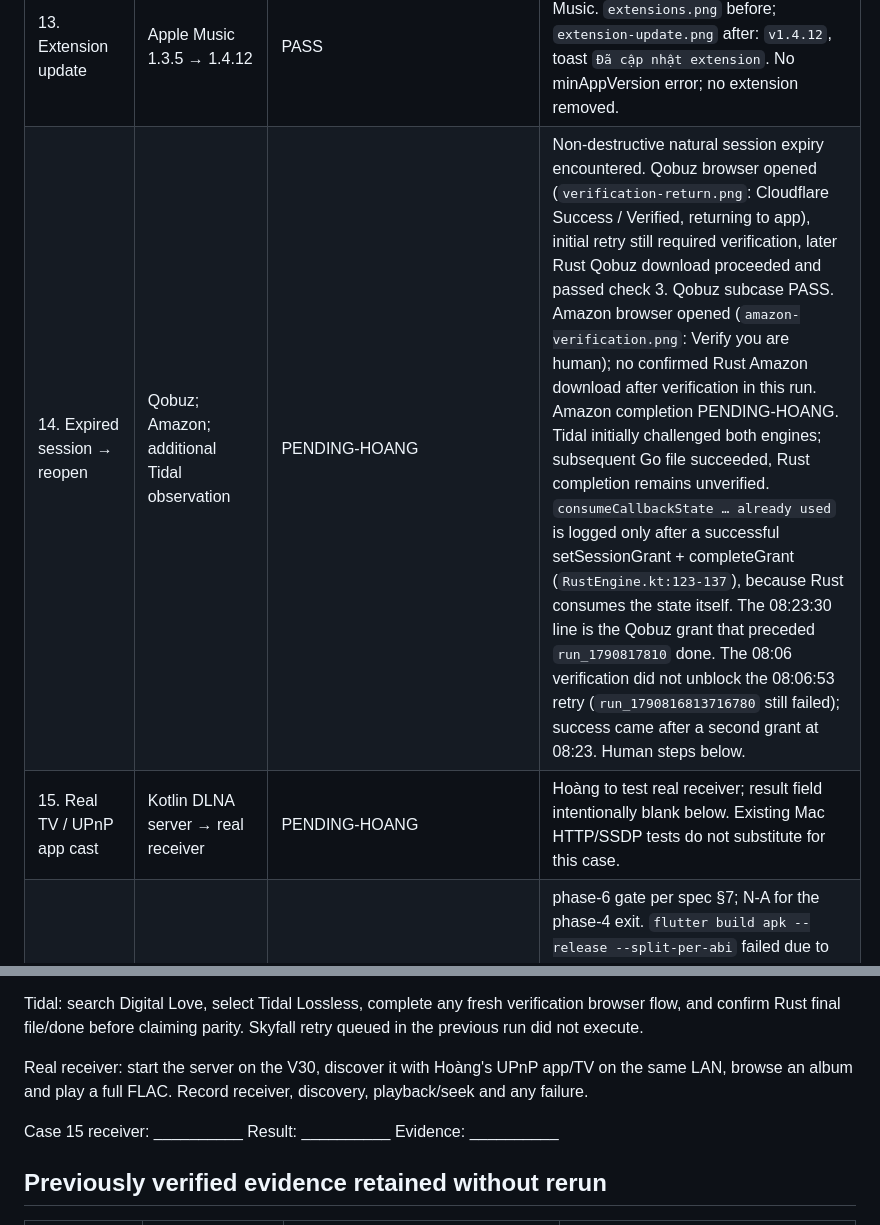
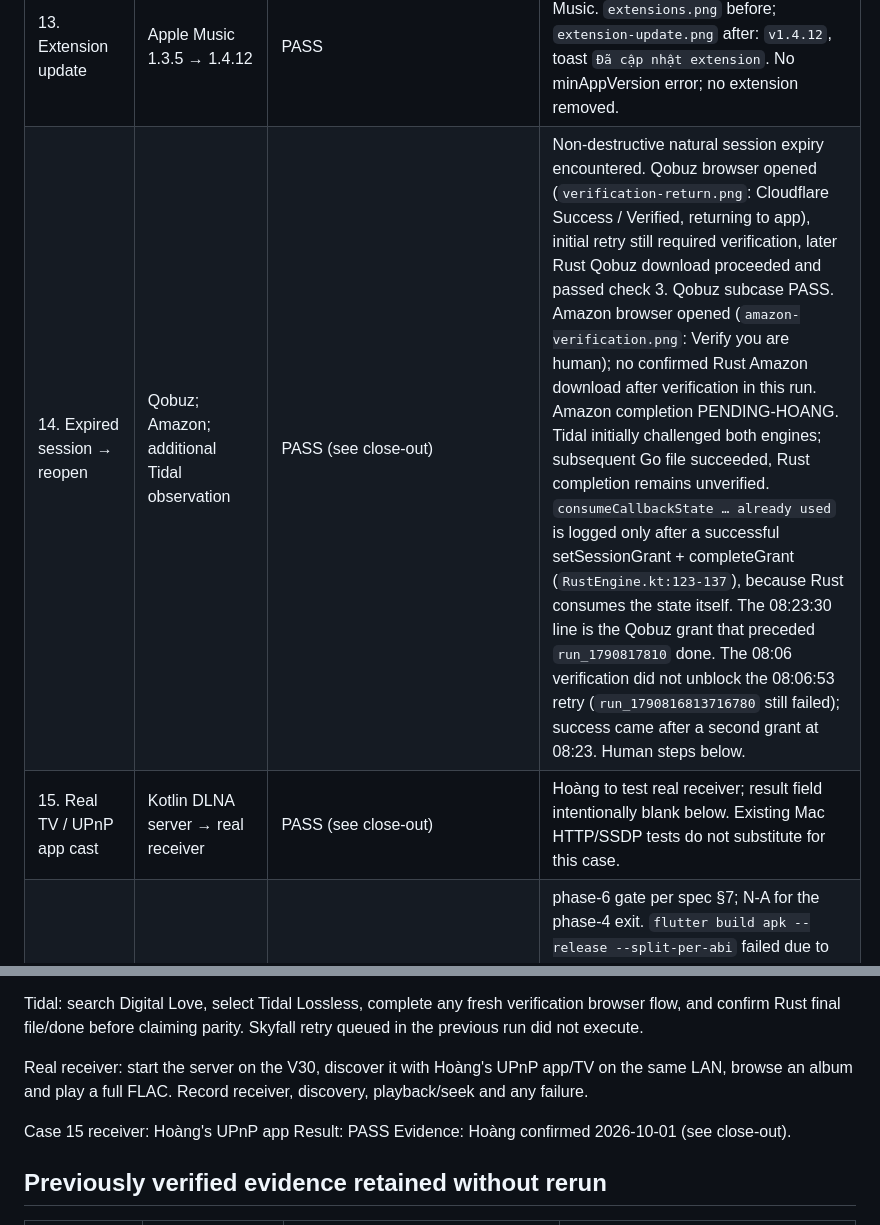
Before and after one commit to HDShinobi/lossless-music-download, a Markdown page: docs/migration/phase4-e2e.md, 2 parts joined by grey strips. Drawn GitHub-style.

```diff
--- a/docs/migration/phase4-e2e.md
+++ b/docs/migration/phase4-e2e.md
@@ -21,8 +21,8 @@ Every adb command below uses `export ANDROID_SERIAL=LGUS998353bc10d`. App packag
 | 11. Spectral analysis | Taylor Swift; Slut!; FLAC 16/44.1 | PASS | Opened library track analysis. `analysis-verdict.png`: `Lossless — có vẻ thật`, cutoff `19.0 kHz`, 16-bit, 44.1 kHz, codec FLAC. This proves the analysis UI returned a verdict, not provenance of the recording. |
 | 12. Preview | Blinding Lights search result | PASS | Tapped play; `preview.png` shows active player/pause icon. Then tapped same control to pause; `duplicate-ui.png` shows play icon. `dumpsys audio` subsequently shows app MediaPlayer UID 10257/PID 18475 idle. UI playback criterion met; audible output not independently heard. |
 | 13. Extension update | Apple Music 1.3.5 → 1.4.12 | PASS | Settings → extensions → update Apple Music. `extensions.png` before; `extension-update.png` after: `v1.4.12`, toast `Đã cập nhật extension`. No minAppVersion error; no extension removed. |
-| 14. Expired session → reopen | Qobuz; Amazon; additional Tidal observation | PENDING-HOANG | Non-destructive natural session expiry encountered. Qobuz browser opened (`verification-return.png`: Cloudflare Success / Verified, returning to app), initial retry still required verification, later Rust Qobuz download proceeded and passed check 3. Qobuz subcase PASS. Amazon browser opened (`amazon-verification.png`: Verify you are human); no confirmed Rust Amazon download after verification in this run. Amazon completion PENDING-HOANG. Tidal initially challenged both engines; subsequent Go file succeeded, Rust completion remains unverified. `consumeCallbackState … already used` is logged only after a successful setSessionGrant + completeGrant (`RustEngine.kt:123-137`), because Rust consumes the state itself. The 08:23:30 line is the Qobuz grant that preceded `run_1790817810` done. The 08:06 verification did not unblock the 08:06:53 retry (`run_1790816813716780` still failed); success came after a second grant at 08:23. Human steps below. |
-| 15. Real TV / UPnP app cast | Kotlin DLNA server → real receiver | PENDING-HOANG | Hoàng to test real receiver; result field intentionally blank below. Existing Mac HTTP/SSDP tests do not substitute for this case. |
+| 14. Expired session → reopen | Qobuz; Amazon; additional Tidal observation | PASS (see close-out) | Non-destructive natural session expiry encountered. Qobuz browser opened (`verification-return.png`: Cloudflare Success / Verified, returning to app), initial retry still required verification, later Rust Qobuz download proceeded and passed check 3. Qobuz subcase PASS. Amazon browser opened (`amazon-verification.png`: Verify you are human); no confirmed Rust Amazon download after verification in this run. Amazon completion PENDING-HOANG. Tidal initially challenged both engines; subsequent Go file succeeded, Rust completion remains unverified. `consumeCallbackState … already used` is logged only after a successful setSessionGrant + completeGrant (`RustEngine.kt:123-137`), because Rust consumes the state itself. The 08:23:30 line is the Qobuz grant that preceded `run_1790817810` done. The 08:06 verification did not unblock the 08:06:53 retry (`run_1790816813716780` still failed); success came after a second grant at 08:23. Human steps below. |
+| 15. Real TV / UPnP app cast | Kotlin DLNA server → real receiver | PASS (see close-out) | Hoàng to test real receiver; result field intentionally blank below. Existing Mac HTTP/SSDP tests do not substitute for this case. |
 | 16. Metrics | APK size; debug cold start | INFO | phase-6 gate per spec §7; N-A for the phase-4 exit. `flutter build apk --release --split-per-abi` failed due to ABI filter/split conflict; reference: `android/app/build.gradle.kts:58` (`abiFilters += listOf("arm64-v8a")`, pre-existing since `e8817e39`; `release.md` does not use `--split-per-abi`, so releases are unaffected). Size comparisons below. Cold start: three fresh force-stop / `adb shell am start -W -n xyz.losslessmusic.app/.MainActivity`: Activity correct, TotalTime `6775`, `6021`, `5821 ms` (mean 6205.7 ms). Informational, debug build, not comparable to release. |
 
 Case 1 ENV: the album attempt encountered real signed-session gates and automatic fallback. Three new files are valid, but this is not a complete album success. Slow Superheroes transfer continued to advance; no hang or engine defect was established. The harness stopped the partial batch for cold-start measurements, so its remaining items have no terminal result. Retry after session verification is required for completion.
@@ -43,7 +43,7 @@ Tidal: search Digital Love, select Tidal Lossless, complete any fresh verificati
 
 Real receiver: start the server on the V30, discover it with Hoàng's UPnP app/TV on the same LAN, browse an album and play a full FLAC. Record receiver, discovery, playback/seek and any failure.
 
-Case 15 receiver: __________  Result: __________  Evidence: __________
+Case 15 receiver: Hoàng's UPnP app  Result: PASS  Evidence: Hoàng confirmed 2026-10-01 (see close-out).
 
 ## Previously verified evidence retained without rerun
 
```
Also changed, not shown: other parts of docs/migration/phase4-e2e.md (+12 -8 lines).
